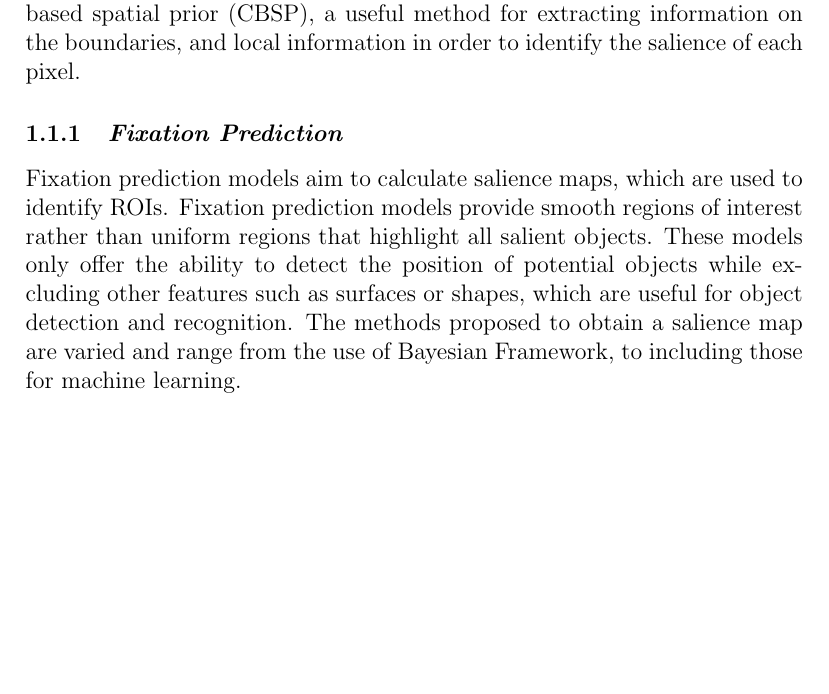
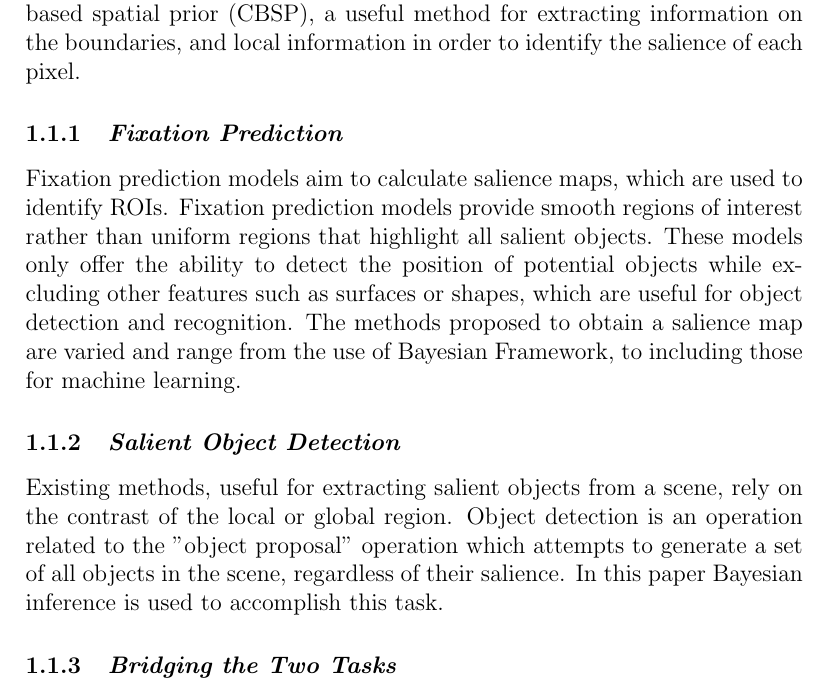
Before and after one commit to flavioforenza/Intelligent-Systems-project, a LaTeX paper (main.tex, which reads paper_1.tex): part of page 2 of 2, cut so that both start at the same text, the shorter picture padded with empty space. Compiled offline with pdfLaTeX.

Commit message:
salient Object Detection

```diff
--- a/paper_1.tex
+++ b/paper_1.tex
@@ -46,3 +46,12 @@ other features such as surfaces or shapes, which are useful for object
 detection and recognition. The methods proposed to obtain a salience map
 are varied and range from the use of Bayesian Framework, to including those
 for machine learning.
+
+\subsubsection{\emph{Salient Object Detection}}
+Existing methods, useful for extracting salient objects from a scene, rely on
+the contrast of the local or global region. Object detection is an operation
+related to the "object proposal" operation which attempts to generate a set
+of all objects in the scene, regardless of their salience. In this paper Bayesian
+inference is used to accomplish this task.
+
+\subsubsection{\emph{Bridging the Two Tasks}}
```
